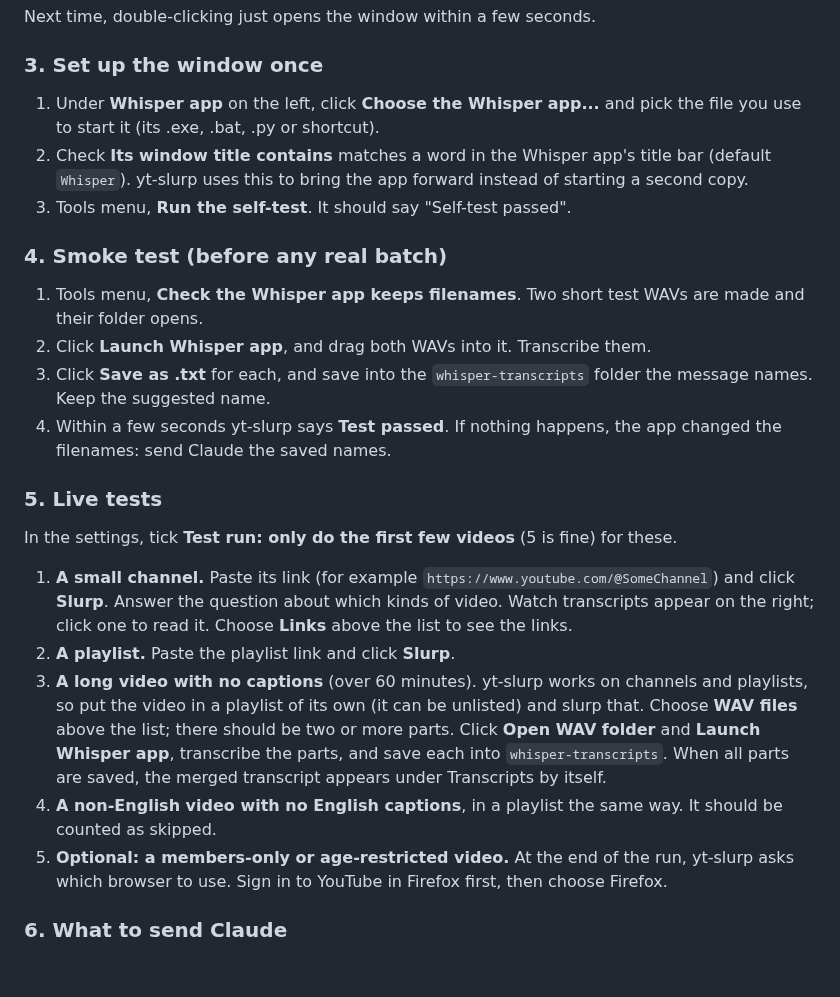
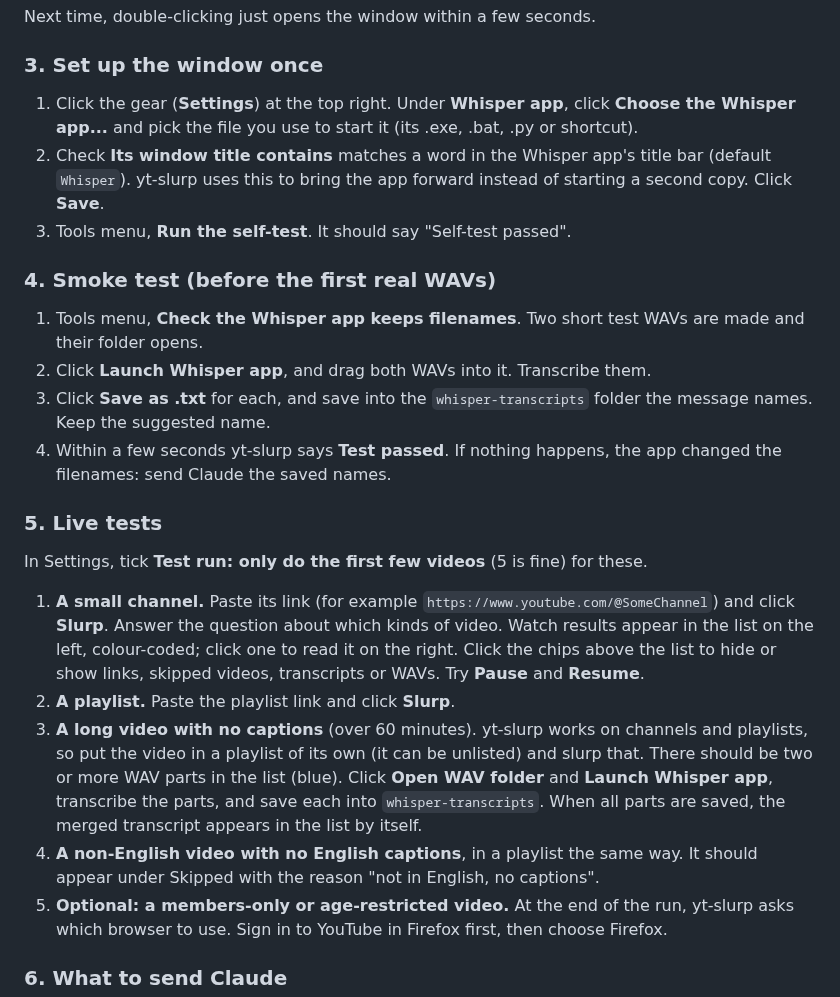
Before and after one commit to aidanashby/yt-slurp, a Markdown page: STATUS.md, the part around one of its changes. GitHub-like rendering; blank space fills up the shorter version.

```diff
--- a/STATUS.md
+++ b/STATUS.md
@@ -81,11 +86,11 @@ Next time, double-clicking just opens the window within a few seconds.
 
 ### 3. Set up the window once
 
-1. Under **Whisper app** on the left, click **Choose the Whisper app...** and pick the file you use to start it (its .exe, .bat, .py or shortcut).
-2. Check **Its window title contains** matches a word in the Whisper app's title bar (default `Whisper`). yt-slurp uses this to bring the app forward instead of starting a second copy.
+1. Click the gear (**Settings**) at the top right. Under **Whisper app**, click **Choose the Whisper app...** and pick the file you use to start it (its .exe, .bat, .py or shortcut).
+2. Check **Its window title contains** matches a word in the Whisper app's title bar (default `Whisper`). yt-slurp uses this to bring the app forward instead of starting a second copy. Click **Save**.
 3. Tools menu, **Run the self-test**. It should say "Self-test passed".
 
-### 4. Smoke test (before any real batch)
+### 4. Smoke test (before the first real WAVs)
 
 1. Tools menu, **Check the Whisper app keeps filenames**. Two short test WAVs are made and their folder opens.
 2. Click **Launch Whisper app**, and drag both WAVs into it. Transcribe them.
@@ -94,12 +99,12 @@ Next time, double-clicking just opens the window within a few seconds.
 
 ### 5. Live tests
 
-In the settings, tick **Test run: only do the first few videos** (5 is fine) for these.
+In Settings, tick **Test run: only do the first few videos** (5 is fine) for these.
 
-1. **A small channel.** Paste its link (for example `https://www.youtube.com/@SomeChannel`) and click **Slurp**. Answer the question about which kinds of video. Watch transcripts appear on the right; click one to read it. Choose **Links** above the list to see the links.
+1. **A small channel.** Paste its link (for example `https://www.youtube.com/@SomeChannel`) and click **Slurp**. Answer the question about which kinds of video. Watch results appear in the list on the left, colour-coded; click one to read it on the right. Click the chips above the list to hide or show links, skipped videos, transcripts or WAVs. Try **Pause** and **Resume**.
 2. **A playlist.** Paste the playlist link and click **Slurp**.
-3. **A long video with no captions** (over 60 minutes). yt-slurp works on channels and playlists, so put the video in a playlist of its own (it can be unlisted) and slurp that. Choose **WAV files** above the list; there should be two or more parts. Click **Open WAV folder** and **Launch Whisper app**, transcribe the parts, and save each into `whisper-transcripts`. When all parts are saved, the merged transcript appears under Transcripts by itself.
-4. **A non-English video with no English captions**, in a playlist the same way. It should be counted as skipped.
+3. **A long video with no captions** (over 60 minutes). yt-slurp works on channels and playlists, so put the video in a playlist of its own (it can be unlisted) and slurp that. There should be two or more WAV parts in the list (blue). Click **Open WAV folder** and **Launch Whisper app**, transcribe the parts, and save each into `whisper-transcripts`. When all parts are saved, the merged transcript appears in the list by itself.
+4. **A non-English video with no English captions**, in a playlist the same way. It should appear under Skipped with the reason "not in English, no captions".
 5. **Optional: a members-only or age-restricted video.** At the end of the run, yt-slurp asks which browser to use. Sign in to YouTube in Firefox first, then choose Firefox.
 
 ### 6. What to send Claude
```
Also changed, not shown: other parts of STATUS.md (+18 -13 lines), CLAUDE.md (+1 -0 lines), README.md (+11 -10 lines), icon.png (added), 6 other files.
